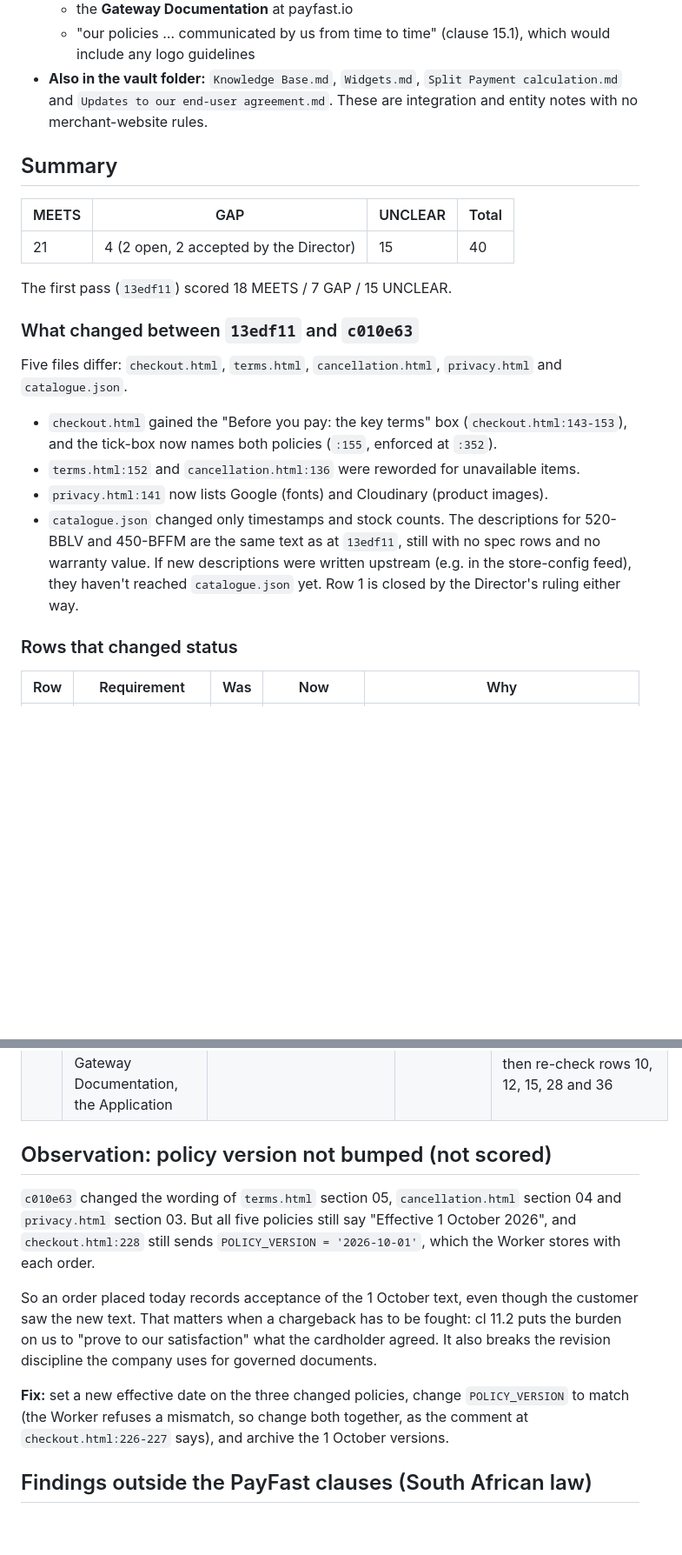
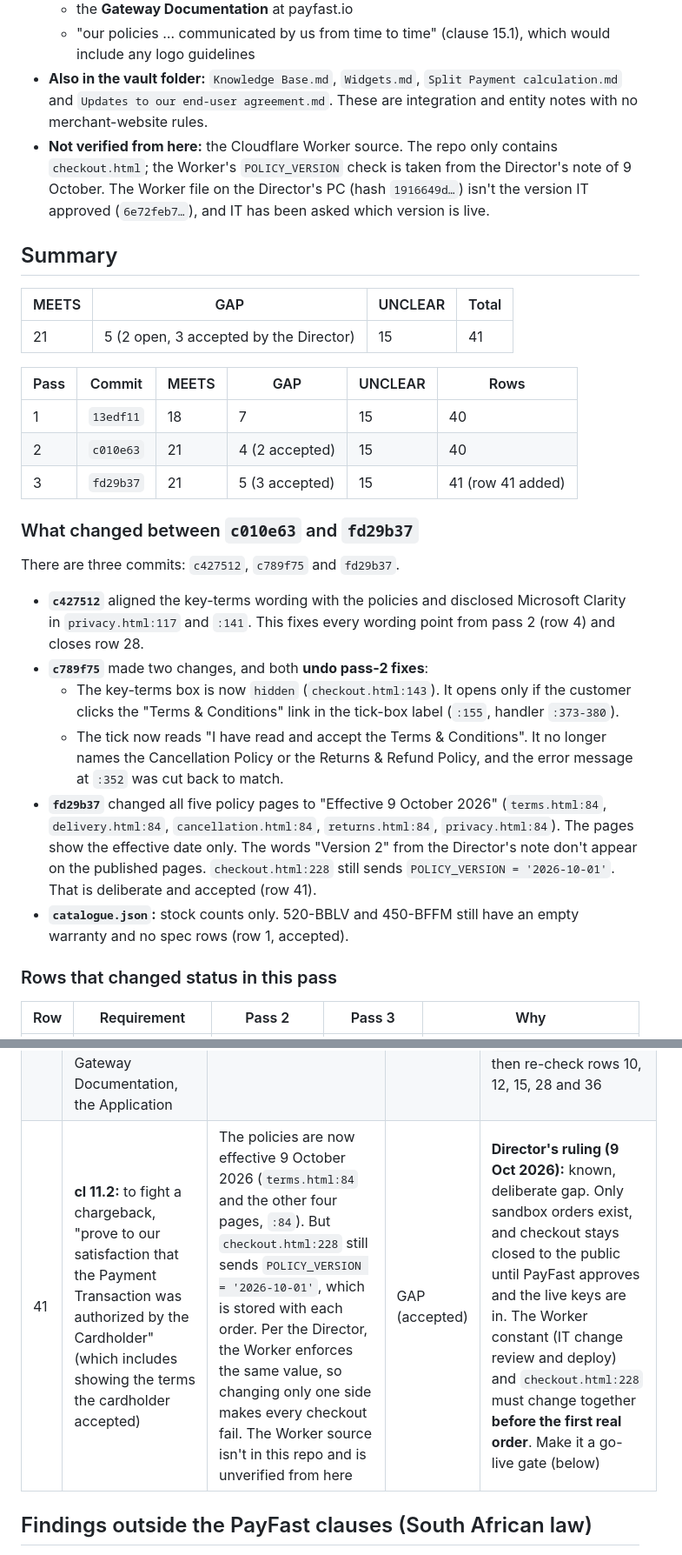
Before and after one commit to whclips/whclips, a Markdown page: docs/reviews/2026-10-08 PayFast terms review.md, 2 parts joined by grey strips. Shown at 87% size. Drawn GitHub-style; blank space fills up the shorter version.

```diff
--- a/docs/reviews/2026-10-08 PayFast terms review.md
+++ b/docs/reviews/2026-10-08 PayFast terms review.md
@@ -17,25 +17,32 @@
   - the **Gateway Documentation** at payfast.io
   - "our policies … communicated by us from time to time" (clause 15.1), which would include any logo guidelines
 - **Also in the vault folder:** `Knowledge Base.md`, `Widgets.md`, `Split Payment calculation.md` and `Updates to our end-user agreement.md`. These are integration and entity notes with no merchant-website rules.
+- **Not verified from here:** the Cloudflare Worker source. The repo only contains `checkout.html`; the Worker's `POLICY_VERSION` check is taken from the Director's note of 9 October. The Worker file on the Director's PC (hash `1916649d…`) isn't the version IT approved (`6e72feb7…`), and IT has been asked which version is live.
 
 ## Summary
 
 | MEETS | GAP | UNCLEAR | Total |
 |---|---|---|---|
-| 21 | 4 (2 open, 2 accepted by the Director) | 15 | 40 |
+| 21 | 5 (2 open, 3 accepted by the Director) | 15 | 41 |
 
-The first pass (`13edf11`) scored 18 MEETS / 7 GAP / 15 UNCLEAR.
+| Pass | Commit | MEETS | GAP | UNCLEAR | Rows |
+|---|---|---|---|---|---|
+| 1 | `13edf11` | 18 | 7 | 15 | 40 |
+| 2 | `c010e63` | 21 | 4 (2 accepted) | 15 | 40 |
+| 3 | `fd29b37` | 21 | 5 (3 accepted) | 15 | 41 (row 41 added) |
 
-### What changed between `13edf11` and `c010e63`
+### What changed between `c010e63` and `fd29b37`
 
-Five files differ: `checkout.html`, `terms.html`, `cancellation.html`, `privacy.html` and `catalogue.json`.
+There are three commits: `c427512`, `c789f75` and `fd29b37`.
 
-- `checkout.html` gained the "Before you pay: the key terms" box (`checkout.html:143-153`), and the tick-box now names both policies (`:155`, enforced at `:352`).
-- `terms.html:152` and `cancellation.html:136` were reworded for unavailable items.
-- `privacy.html:141` now lists Google (fonts) and Cloudinary (product images).
-- `catalogue.json` changed only timestamps and stock counts. The descriptions for 520-BBLV and 450-BFFM are the same text as at `13edf11`, still with no spec rows and no warranty value. If new descriptions were written upstream (e.g. in the store-config feed), they haven't reached `catalogue.json` yet. Row 1 is closed by the Director's ruling either way.
+- **`c427512`** aligned the key-terms wording with the policies and disclosed Microsoft Clarity in `privacy.html:117` and `:141`. This fixes every wording point from pass 2 (row 4) and closes row 28.
+- **`c789f75`** made two changes, and both **undo pass-2 fixes**:
+  - The key-terms box is now `hidden` (`checkout.html:143`). It opens only if the customer clicks the "Terms & Conditions" link in the tick-box label (`:155`, handler `:373-380`).
+  - The tick now reads "I have read and accept the Terms & Conditions". It no longer names the Cancellation Policy or the Returns & Refund Policy, and the error message at `:352` was cut back to match.
+- **`fd29b37`** changed all five policy pages to "Effective 9 October 2026" (`terms.html:84`, `delivery.html:84`, `cancellation.html:84`, `returns.html:84`, `privacy.html:84`). The pages show the effective date only. The words "Version 2" from the Director's note don't appear on the published pages. `checkout.html:228` still sends `POLICY_VERSION = '2026-10-01'`. That is deliberate and accepted (row 41).
+- **`catalogue.json`:** stock counts only. 520-BBLV and 450-BFFM still have an empty warranty and no spec rows (row 1, accepted).
 
-### Rows that changed status
+### Rows that changed status in this pass
 
-| Row | Requirement | Was | Now | Why |
+| Row | Requirement | Pass 2 | Pass 3 | Why |
 |---|---|---|---|---|
@@ -121,14 +124,7 @@ Quotes are taken word for word from the vault copy and kept under 15 words. "Sch
 | 38 | **cl 5.17(vi):** transaction "not submitted for or on behalf of third party" | We sell as principal (`terms.html:186`, `:118`; `checkout.html:146`) | MEETS | — |
 | 39 | **cl 14.1:** "immediately notify us if the said service provider will have any access" | Cloudflare Worker (`checkout.html:221`), GitHub, and n8n/EspoCRM/Odoo downstream | UNCLEAR | Tell PayFast in writing which providers touch the integration, the Worker at minimum |
 | 40 | **cl 15.1, 16.1, 28:** documents made binding: Card Scheme Rules, Privacy Notice, Gateway Documentation, the Application | Not in the vault and not reachable from here | UNCLEAR | Save the Application and PayFast's Privacy Notice into `Attachments/Payfast/`, then re-check rows 10, 12, 15, 28 and 36 |
-
-## Observation: policy version not bumped (not scored)
-
-`c010e63` changed the wording of `terms.html` section 05, `cancellation.html` section 04 and `privacy.html` section 03. But all five policies still say "Effective 1 October 2026", and `checkout.html:228` still sends `POLICY_VERSION = '2026-10-01'`, which the Worker stores with each order.
-
-So an order placed today records acceptance of the 1 October text, even though the customer saw the new text. That matters when a chargeback has to be fought: cl 11.2 puts the burden on us to "prove to our satisfaction" what the cardholder agreed. It also breaks the revision discipline the company uses for governed documents.
-
-**Fix:** set a new effective date on the three changed policies, change `POLICY_VERSION` to match (the Worker refuses a mismatch, so change both together, as the comment at `checkout.html:226-227` says), and archive the 1 October versions.
+| 41 | **cl 11.2:** to fight a chargeback, "prove to our satisfaction that the Payment Transaction was authorized by the Cardholder" (which includes showing the terms the cardholder accepted) | The policies are now effective 9 October 2026 (`terms.html:84` and the other four pages, `:84`). But `checkout.html:228` still sends `POLICY_VERSION = '2026-10-01'`, which is stored with each order. Per the Director, the Worker enforces the same value, so changing only one side makes every checkout fail. The Worker source isn't in this repo and is unverified from here | GAP (accepted) | **Director's ruling (9 Oct 2026):** known, deliberate gap. Only sandbox orders exist, and checkout stays closed to the public until PayFast approves and the live keys are in. The Worker constant (IT change review and deploy) and `checkout.html:228` must change together **before the first real order**. Make it a go-live gate (below) |
 
 ## Findings outside the PayFast clauses (South African law)
 
```
Also changed, not shown: other parts of docs/reviews/2026-10-08 PayFast terms review.md (+51 -53 lines).
